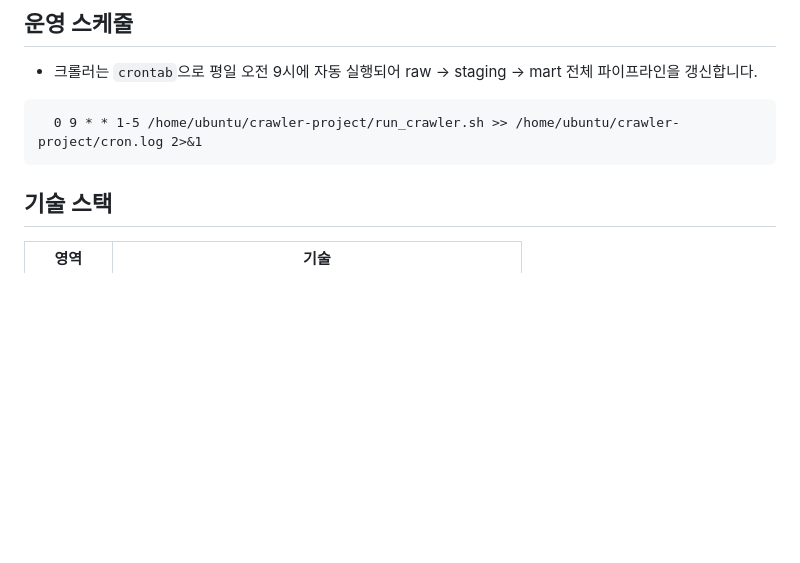
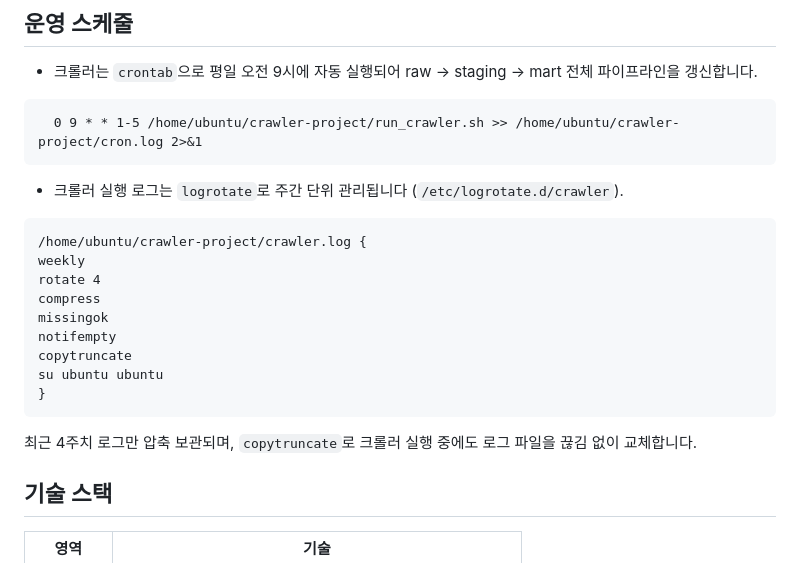
Before and after one commit to ma1go2/crawler-project, a Markdown page: Readme.md, the part around the change. GitHub-like rendering; blank space fills up the shorter version.

Commit message:
Update Readme with crawler execution and log details
Added details about the crawler's execution and log management.

````diff
--- a/Readme.md
+++ b/Readme.md
@@ -30,6 +30,19 @@
 ```
   0 9 * * 1-5 /home/ubuntu/crawler-project/run_crawler.sh >> /home/ubuntu/crawler-project/cron.log 2>&1
 ```
+- 크롤러 실행 로그는 `logrotate`로 주간 단위 관리됩니다 (`/etc/logrotate.d/crawler`).
+```
+/home/ubuntu/crawler-project/crawler.log {
+weekly
+rotate 4
+compress
+missingok
+notifempty
+copytruncate
+su ubuntu ubuntu
+}
+```
+  최근 4주치 로그만 압축 보관되며, `copytruncate`로 크롤러 실행 중에도 로그 파일을 끊김 없이 교체합니다.
 
 ## 기술 스택
 
````
